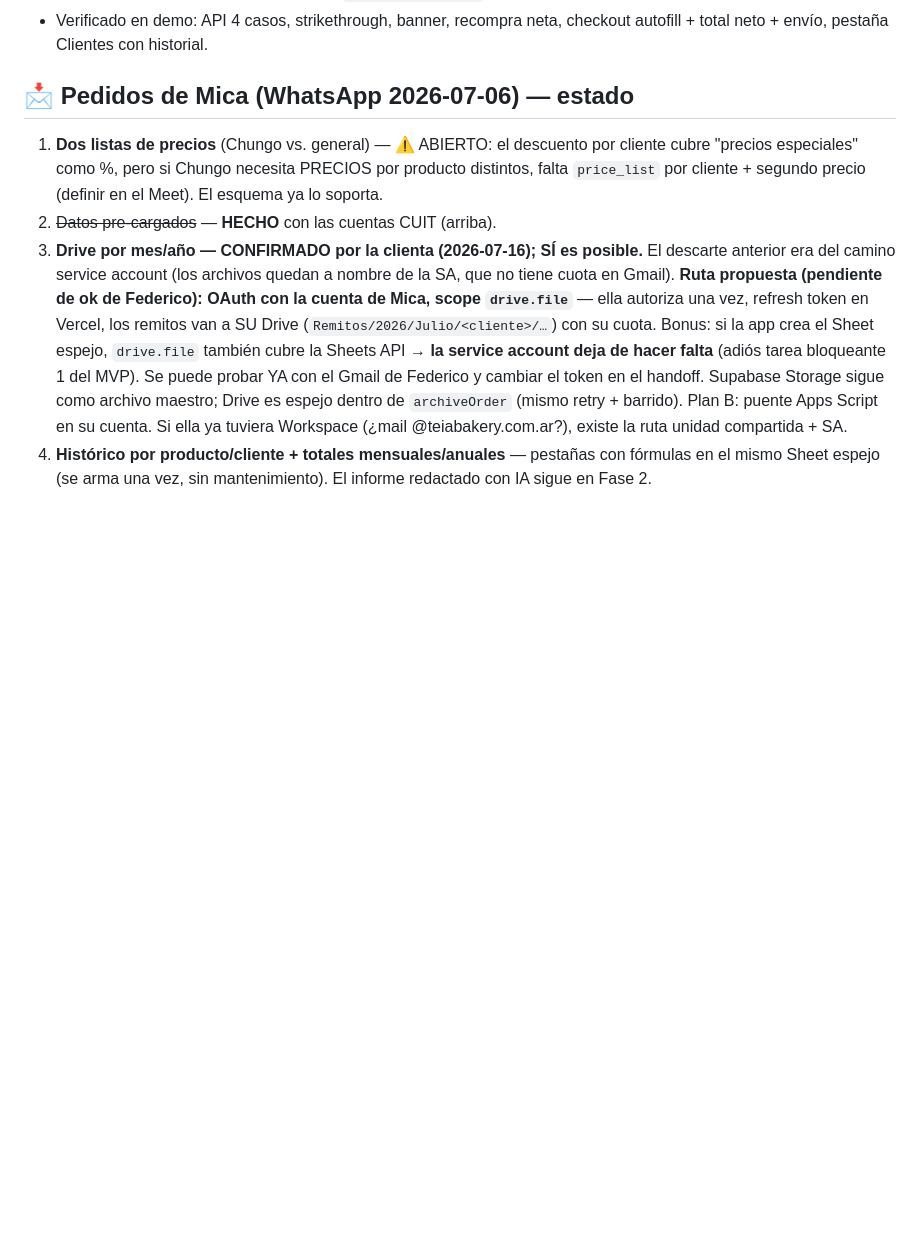
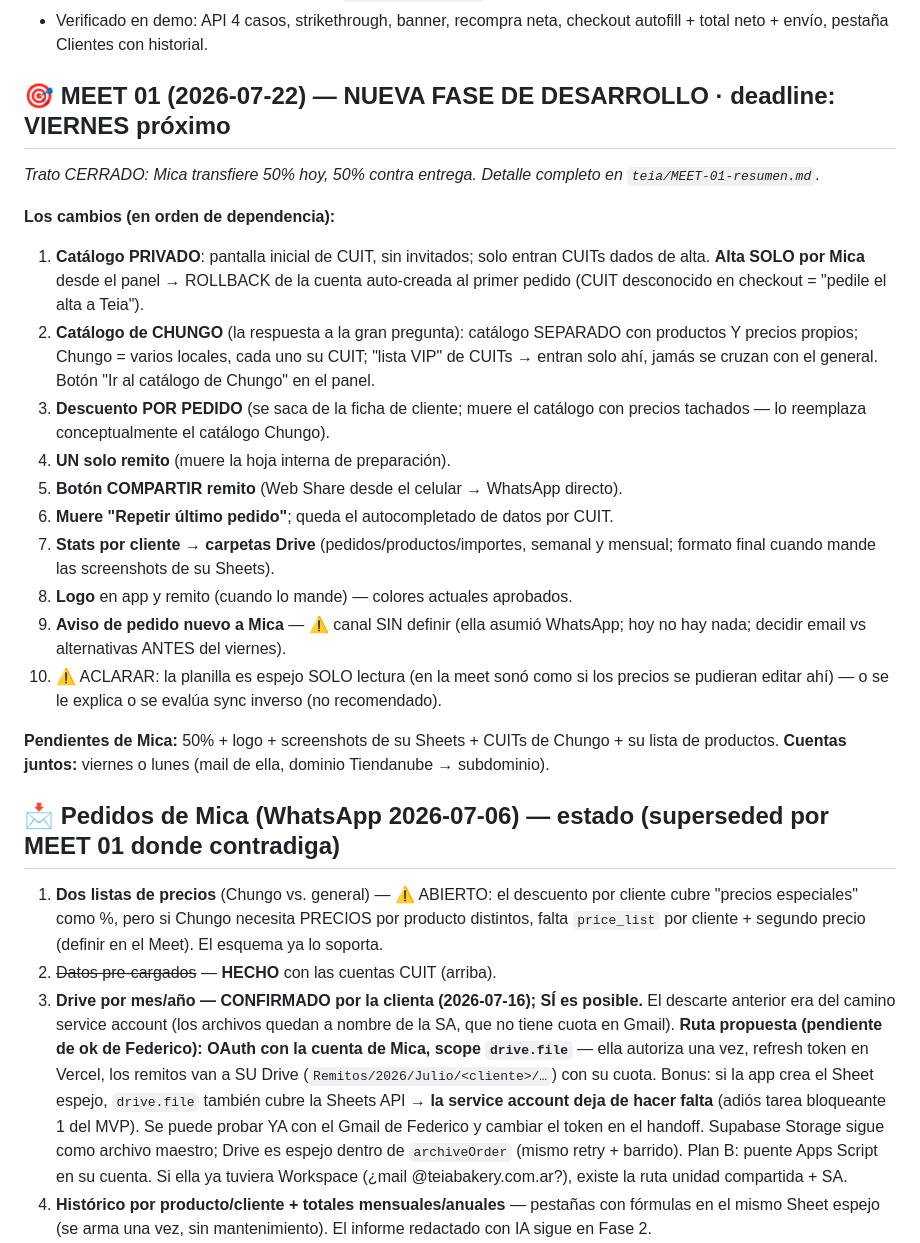
Before and after one commit to Fedemedinilla/teia-bakery, a Markdown page: BUCKETLIST.md, the part around the change. Rendered like a GitHub page; blank space fills up the shorter version.

Commit message:
bucketlist: MEET 01 - trato cerrado (50% hoy) + nueva fase de desarrollo con deadline viernes
Co-Authored-By: Claude Fable 5 <noreply@anthropic.com>

```diff
--- a/BUCKETLIST.md
+++ b/BUCKETLIST.md
@@ -92,7 +92,33 @@ Stack: Astro 5 + Supabase (proyecto DEMOS, tablas `teia_`) + Vercel. Es el **tem
 - Verificado en demo: API 4 casos, strikethrough, banner, recompra neta, checkout autofill +
   total neto + envío, pestaña Clientes con historial.
 
-## 📩 Pedidos de Mica (WhatsApp 2026-07-06) — estado
+## 🎯 MEET 01 (2026-07-22) — NUEVA FASE DE DESARROLLO · deadline: VIERNES próximo
+*Trato CERRADO: Mica transfiere 50% hoy, 50% contra entrega. Detalle completo en `teia/MEET-01-resumen.md`.*
+
+**Los cambios (en orden de dependencia):**
+1. **Catálogo PRIVADO**: pantalla inicial de CUIT, sin invitados; solo entran CUITs dados de
+   alta. **Alta SOLO por Mica** desde el panel → ROLLBACK de la cuenta auto-creada al primer
+   pedido (CUIT desconocido en checkout = "pedile el alta a Teia").
+2. **Catálogo de CHUNGO** (la respuesta a la gran pregunta): catálogo SEPARADO con productos
+   Y precios propios; Chungo = varios locales, cada uno su CUIT; "lista VIP" de CUITs → entran
+   solo ahí, jamás se cruzan con el general. Botón "Ir al catálogo de Chungo" en el panel.
+3. **Descuento POR PEDIDO** (se saca de la ficha de cliente; muere el catálogo con precios
+   tachados — lo reemplaza conceptualmente el catálogo Chungo).
+4. **UN solo remito** (muere la hoja interna de preparación).
+5. **Botón COMPARTIR remito** (Web Share desde el celular → WhatsApp directo).
+6. **Muere "Repetir último pedido"**; queda el autocompletado de datos por CUIT.
+7. **Stats por cliente → carpetas Drive** (pedidos/productos/importes, semanal y mensual;
+   formato final cuando mande las screenshots de su Sheets).
+8. **Logo** en app y remito (cuando lo mande) — colores actuales aprobados.
+9. **Aviso de pedido nuevo a Mica** — ⚠️ canal SIN definir (ella asumió WhatsApp; hoy no hay
+   nada; decidir email vs alternativas ANTES del viernes).
+10. ⚠️ ACLARAR: la planilla es espejo SOLO lectura (en la meet sonó como si los precios se
+    pudieran editar ahí) — o se le explica o se evalúa sync inverso (no recomendado).
+
+**Pendientes de Mica:** 50% + logo + screenshots de su Sheets + CUITs de Chungo + su lista de
+productos. **Cuentas juntos:** viernes o lunes (mail de ella, dominio Tiendanube → subdominio).
+
+## 📩 Pedidos de Mica (WhatsApp 2026-07-06) — estado (superseded por MEET 01 donde contradiga)
 1. **Dos listas de precios** (Chungo vs. general) — ⚠️ ABIERTO: el descuento por cliente cubre
    "precios especiales" como %, pero si Chungo necesita PRECIOS por producto distintos, falta
    `price_list` por cliente + segundo precio (definir en el Meet). El esquema ya lo soporta.
```
